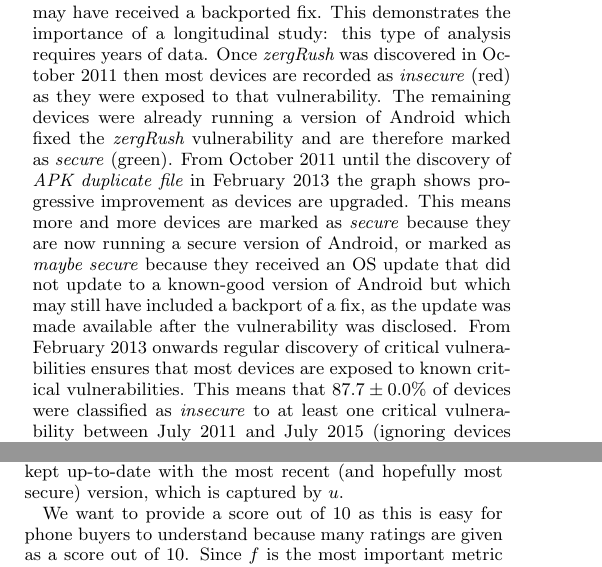
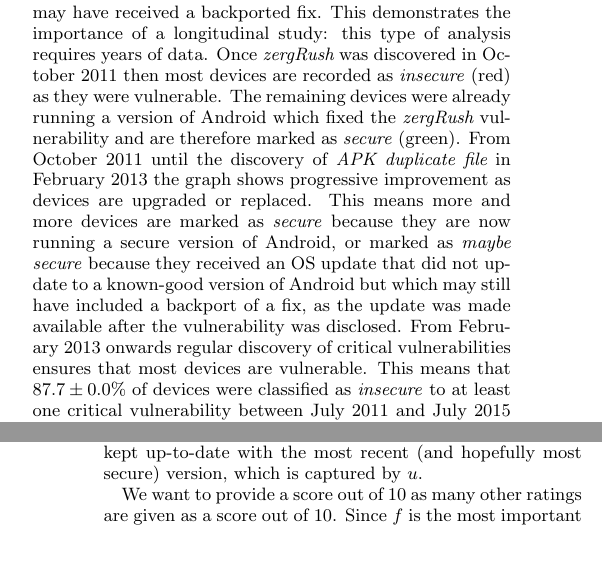
Before and after one commit to ucam-cl-dtg/paper-da-securityupdates, a LaTeX paper (spsm04-thomas.tex, which reads security_scoring.tex): two parts of the columns of pages 4 and 5 of 12, joined at a grey line, cut so that both start at the same text. Compiled offline with pdfLaTeX.

Commit message:
Rewordings to make it fit on 12 pages again

```diff
--- a/security_scoring.tex
+++ b/security_scoring.tex
@@ -19,11 +19,11 @@ and it is \emph{secure} if it is running a secure version.
 This allows us to plot Figure~\ref{fig:proportioninsecure}, initially all devices are \emph{maybe secure} (yellow) since \da\ does not have historical data prior to May 2011.
 This means we cannot distinguish between devices which are running a version of Android which is known to be vulnerable from one which may have received a backported fix.
 This demonstrates the importance of a longitudinal study: this type of analysis requires years of data.
-Once \avovuln{zergRush} was discovered in October 2011 then most devices are recorded as \emph{insecure} (red) as they were exposed to that vulnerability.
+Once \avovuln{zergRush} was discovered in October 2011 then most devices are recorded as \emph{insecure} (red) as they were vulnerable.
 The remaining devices were already running a version of Android which fixed the \avovuln{zergRush} vulnerability and are therefore marked as \emph{secure} (green).
-From October 2011 until the discovery of \avovuln[APK_duplicate_file]{APK duplicate file} in February 2013 the graph shows progressive improvement as devices are upgraded.
+From October 2011 until the discovery of \avovuln[APK_duplicate_file]{APK duplicate file} in February 2013 the graph shows progressive improvement as devices are upgraded or replaced.
 This means more and more devices are marked as \emph{secure} because they are now running a secure version of Android, or marked as \emph{maybe secure} because they received an OS update that did not update to a known-good version of Android but which may still have included a backport of a fix, as the update was made available after the vulnerability was disclosed.
-From February 2013 onwards regular discovery of critical vulnerabilities ensures that most devices are exposed to known critical vulnerabilities.
+From February 2013 onwards regular discovery of critical vulnerabilities ensures that most devices are vulnerable.
 This means that \daMeanInsecurityPerc\ of devices were classified as \emph{insecure} to at least one critical vulnerability between \daStartDateMonth\ and \daEndDateMonth\ (ignoring devices classed as \emph{maybe secure}).
 %This is $1 - f$, the proportion of devices free from critical vulnerabilities, however this is only one component of a more robust score, the FUM score.
 
@@ -62,7 +62,7 @@ However it does not capture the increased risk caused by there being multiple kn
 This is captured by the $m$ score, which measures the size of the device manufacturers queue of outstanding vulnerabilities but does not take into account the update process or measure the actual end user security.
 Neither of these metrics capture whether devices are being left behind and not being kept up-to-date with the most recent (and hopefully most secure) version, which is captured by $u$.
 
-We want to provide a score out of 10 as this is easy for phone buyers to understand because many ratings are given as a score out of 10.
+We want to provide a score out of 10 as many other ratings are given as a score out of 10.
 Since $f$ is the most important metric we weight it more highly.
 Since $m$ is an unbounded positive real number, we map it into the range (0--1].
 This gives us the FUM score:
```
Also changed, not shown: spsm04-thomas.tex (+5 -5 lines), security_scoring.tex (4 more changed lines).
